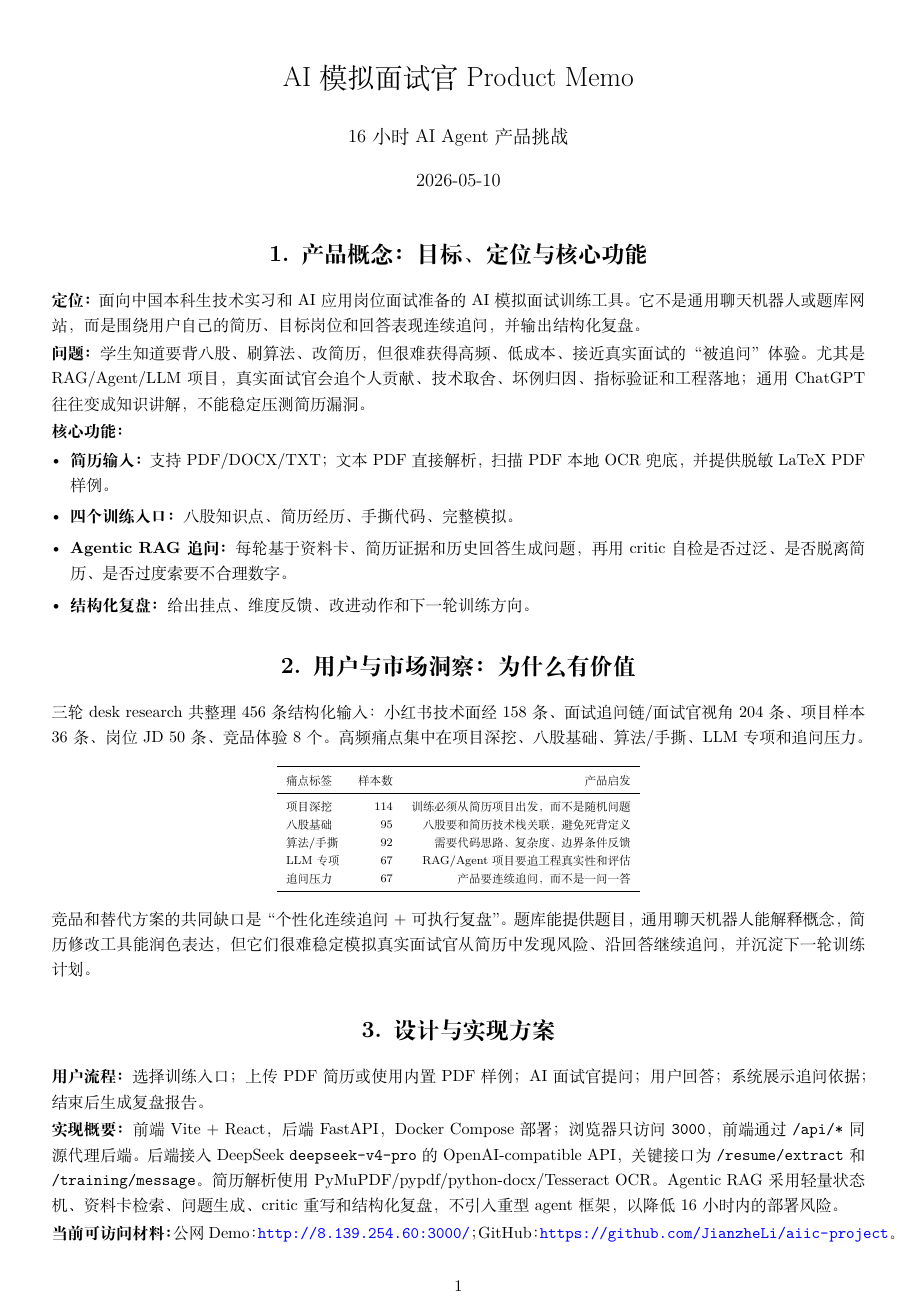
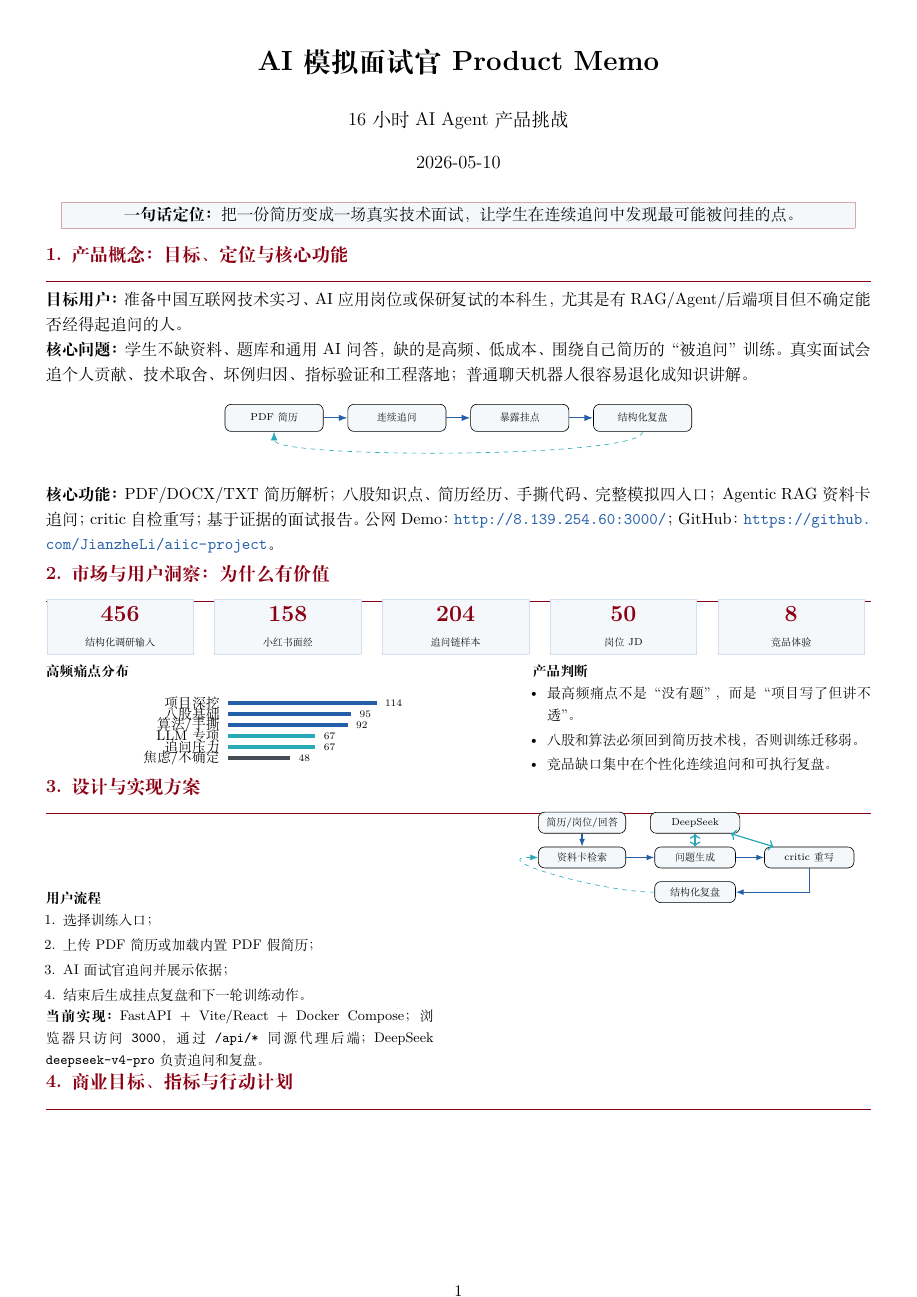
Before and after one commit to JianzheLi/aiic-project, a LaTeX document (target/product-delivery/product-memo.tex): page 1 of 2. Compiled offline with XeLaTeX.

Commit message:
Polish product memo visuals

```diff
--- a/target/product-delivery/product-memo.tex
+++ b/target/product-delivery/product-memo.tex
@@ -12,2 +21 @@
 
-\title{\vspace{-2.0em}AI 模拟面试官 Product Memo}
@@ -14,24 +35,108 @@
+  {\large\bfseries\color{memored} #1}\par
+  \vspace{-0.35em}{\color{memored}\rule{\linewidth}{0.45pt}}\vspace{-0.2em}
+}
+
+\title{\vspace{-2.4em}\bfseries AI 模拟面试官 Product Memo}
 \author{16 小时 AI Agent 产品挑战}
 \date{2026-05-10}
 
 \begin{document}
 \maketitle
-\vspace{-1.7em}
-
-\section*{1. 产品概念：目标、定位与核心功能}
-\textbf{定位：}面向中国本科生技术实习和 AI 应用岗位面试准备的 AI 模拟面试训练工具。它不是通用聊天机器人或题库网站，而是围绕用户自己的简历、目标岗位和回答表现连续追问，并输出结构化复盘。
-
-\textbf{问题：}学生知道要背八股、刷算法、改简历，但很难获得高频、低成本、接近真实面试的“被追问”体验。尤其是 RAG/Agent/LLM 项目，真实面试官会追个人贡献、技术取舍、坏例归因、指标验证和工程落地；通用 ChatGPT 往往变成知识讲解，不能稳定压测简历漏洞。
-
-\textbf{核心功能：}
-\begin{itemize}
-  \item \textbf{简历输入：}支持 PDF/DOCX/TXT；文本 PDF 直接解析，扫描 PDF 本地 OCR 兜底，并提供脱敏 LaTeX PDF 样例。
-  \item \textbf{四个训练入口：}八股知识点、简历经历、手撕代码、完整模拟。
-  \item \textbf{Agentic RAG 追问：}每轮基于资料卡、简历证据和历史回答生成问题，再用 critic 自检是否过泛、是否脱离简历、是否过度索要不合理数字。
-  \item \textbf{结构化复盘：}给出挂点、维度反馈、改进动作和下一轮训练方向。
-\end{itemize}
-
-\section*{2. 用户与市场洞察：为什么有价值}
-三轮 desk research 共整理 456 条结构化输入：小红书技术面经 158 条、面试追问链/面试官视角 204 条、项目样本 36 条、岗位 JD 50 条、竞品体验 8 个。高频痛点集中在项目深挖、八股基础、算法/手撕、LLM 专项和追问压力。
+\vspace{-1.95em}
 
 \begin{center}
+\fcolorbox{memored!35}{memolight}{%
+\begin{minipage}{0.95\linewidth}
+\centering
+\textbf{一句话定位：}把一份简历变成一场真实技术面试，让学生在连续追问中发现最可能被问挂的点。
+\end{minipage}}
+\end{center}
+\vspace{-0.25em}
+
+\sectionline{1. 产品概念：目标、定位与核心功能}
+\textbf{目标用户：}准备中国互联网技术实习、AI 应用岗位或保研复试的本科生，尤其是有 RAG/Agent/后端项目但不确定能否经得起追问的人。\\
+\textbf{核心问题：}学生不缺资料、题库和通用 AI 问答，缺的是高频、低成本、围绕自己简历的“被追问”训练。真实面试会追个人贡献、技术取舍、坏例归因、指标验证和工程落地；普通聊天机器人很容易退化成知识讲解。
+
+\vspace{0.15em}
+\begin{center}
+\begin{tikzpicture}[node distance=0.42cm, every node/.style={font=\scriptsize}]
+  \node[draw,rounded corners,fill=memolight,minimum width=2.25cm,minimum height=0.62cm] (a) {PDF 简历};
+  \node[draw,rounded corners,fill=memolight,right=0.55cm of a,minimum width=2.25cm,minimum height=0.62cm] (b) {连续追问};
+  \node[draw,rounded corners,fill=memolight,right=0.55cm of b,minimum width=2.25cm,minimum height=0.62cm] (c) {暴露挂点};
+  \node[draw,rounded corners,fill=memolight,right=0.55cm of c,minimum width=2.25cm,minimum height=0.62cm] (d) {结构化复盘};
+  \draw[-{Latex[length=2mm]},thick,memoblue] (a) -- (b);
+  \draw[-{Latex[length=2mm]},thick,memoblue] (b) -- (c);
+  \draw[-{Latex[length=2mm]},thick,memoblue] (c) -- (d);
+  \draw[-{Latex[length=2mm]},dashed,memocyan] (d.south) .. controls +(down:0.62cm) and +(down:0.62cm) .. (a.south);
+\end{tikzpicture}
+\end{center}
+\vspace{-0.15em}
+
+\textbf{核心功能：}PDF/DOCX/TXT 简历解析；八股知识点、简历经历、手撕代码、完整模拟四入口；Agentic RAG 资料卡追问；critic 自检重写；基于证据的面试报告。公网 Demo：\url{http://8.139.254.60:3000/}；GitHub：\url{https://github.com/JianzheLi/aiic-project}。
+
+\sectionline{2. 市场与用户洞察：为什么有价值}
+\metricbox{456}{结构化调研输入}\hfill
+\metricbox{158}{小红书面经}\hfill
+\metricbox{204}{追问链样本}\hfill
+\metricbox{50}{岗位 JD}\hfill
+\metricbox{8}{竞品体验}
+
+\vspace{0.45em}
+\begin{minipage}[t]{0.55\linewidth}
+\small
+\textbf{高频痛点分布}
+\begin{center}
+\begin{tikzpicture}[x=0.40cm,y=0.38cm]
+  \node[anchor=east] at (0,0) {项目深挖};\fill[memoblue] (0.18,-0.14) rectangle (8.7,0.14);\node[anchor=west] at (8.9,0) {\scriptsize 114};
+  \node[anchor=east] at (0,-0.66) {八股基础};\fill[memoblue] (0.18,-0.80) rectangle (7.25,-0.52);\node[anchor=west] at (7.45,-0.66) {\scriptsize 95};
+  \node[anchor=east] at (0,-1.32) {算法/手撕};\fill[memoblue] (0.18,-1.46) rectangle (7.05,-1.18);\node[anchor=west] at (7.25,-1.32) {\scriptsize 92};
+  \node[anchor=east] at (0,-1.98) {LLM 专项};\fill[memocyan] (0.18,-2.12) rectangle (5.20,-1.84);\node[anchor=west] at (5.40,-1.98) {\scriptsize 67};
+  \node[anchor=east] at (0,-2.64) {追问压力};\fill[memocyan] (0.18,-2.78) rectangle (5.20,-2.50);\node[anchor=west] at (5.40,-2.64) {\scriptsize 67};
+  \node[anchor=east] at (0,-3.30) {焦虑/不确定};\fill[memogray] (0.18,-3.44) rectangle (3.75,-3.16);\node[anchor=west] at (3.95,-3.30) {\scriptsize 48};
+\end{tikzpicture}
+\end{center}
+\end{minipage}
+\hfill
+\begin{minipage}[t]{0.41\linewidth}
+\small
+\textbf{产品判断}
+\begin{itemize}
+  \item 最高频痛点不是“没有题”，而是“项目写了但讲不透”。
+  \item 八股和算法必须回到简历技术栈，否则训练迁移弱。
+  \item 竞品缺口集中在个性化连续追问和可执行复盘。
+\end{itemize}
+\end{minipage}
+
+\sectionline{3. 设计与实现方案}
+\begin{minipage}[t]{0.47\linewidth}
+\small
+\textbf{用户流程}
+\begin{enumerate}[leftmargin=1.25em,itemsep=0.01em,topsep=0.01em]
+  \item 选择训练入口；
+  \item 上传 PDF 简历或加载内置 PDF 假简历；
+  \item AI 面试官追问并展示依据；
+  \item 结束后生成挂点复盘和下一轮训练动作。
+\end{enumerate}
+\textbf{当前实现：}FastAPI + Vite/React + Docker Compose；浏览器只访问 \texttt{3000}，通过 \texttt{/api/*} 同源代理后端；DeepSeek \texttt{deepseek-v4-pro} 负责追问和复盘。
+\end{minipage}
+\hfill
+\begin{minipage}[t]{0.49\linewidth}
+\centering
+\begin{tikzpicture}[node distance=0.30cm, every node/.style={font=\scriptsize}]
+  \node[draw,rounded corners,fill=memolight,minimum width=2.0cm,minimum height=0.48cm] (input) {简历/岗位/回答};
+  \node[draw,rounded corners,fill=memolight,below=of input,minimum width=2.0cm,minimum height=0.48cm] (cards) {资料卡检索};
+  \node[draw,rounded corners,fill=memolight,right=0.65cm of cards,minimum width=1.85cm,minimum height=0.48cm] (gen) {问题生成};
+  \node[draw,rounded corners,fill=memolight,right=0.65cm of gen,minimum width=2.05cm,minimum height=0.48cm] (critic) {critic 重写};
+  \node[draw,rounded corners,fill=memolight,below=of gen,minimum width=1.85cm,minimum height=0.48cm] (report) {结构化复盘};
+  \node[draw,rounded corners,fill=memolight,above=of gen,minimum width=2.05cm,minimum height=0.48cm] (llm) {DeepSeek};
+  \draw[-{Latex[length=1.8mm]},thick,memoblue] (input) -- (cards);
+  \draw[-{Latex[length=1.8mm]},thick,memoblue] (cards) -- (gen);
+  \draw[-{Latex[length=1.8mm]},thick,memoblue] (gen) -- (critic);
+  \draw[-{Latex[length=1.8mm]},thick,memoblue] (critic) |- (report);
+  \draw[<->,thick,memocyan] (llm) -- (gen);
+  \draw[<->,thick,memocyan] (llm) -- (critic);
+  \draw[-{Latex[length=1.8mm]},dashed,memocyan] (report.west) .. controls +(left:1.25cm) and +(left:1.25cm) .. (cards.west);
+\end{tikzpicture}
+\end{minipage}
+
+\sectionline{4. 商业目标、指标与行动计划}
@@ -38,10 +156,5 @@
 \footnotesize
-\begin{tabular}{lrr}
+\begin{tabular}{p{0.18\linewidth}p{0.62\linewidth}p{0.12\linewidth}}
 \toprule
-痛点标签 & 样本数 & 产品启发 \\
+时间 & 里程碑 & 级别 \\
 \midrule
-项目深挖 & 114 & 训练必须从简历项目出发，而不是随机问题 \\
-八股基础 & 95 & 八股要和简历技术栈关联，避免死背定义 \\
-算法/手撕 & 92 & 需要代码思路、复杂度、边界条件反馈 \\
-LLM 专项 & 67 & RAG/Agent 项目要追工程真实性和评估 \\
-追问压力 & 67 & 产品要连续追问，而不是一问一答 \\
@@ -48,17 +165,4 @@ LLM 专项 & 67 & RAG/Agent 项目要追工程真实性和评估 \\
 \bottomrule
 \end{tabular}
-\end{center}
+\vspace{0.25em}
 
-竞品和替代方案的共同缺口是“个性化连续追问 + 可执行复盘”。题库能提供题目，通用聊天机器人能解释概念，简历修改工具能润色表达，但它们很难稳定模拟真实面试官从简历中发现风险、沿回答继续追问，并沉淀下一轮训练计划。
-
-\section*{3. 设计与实现方案}
-\textbf{用户流程：}选择训练入口；上传 PDF 简历或使用内置 PDF 样例；AI 面试官提问；用户回答；系统展示追问依据；结束后生成复盘报告。
-
-\textbf{实现概要：}前端 Vite + React，后端 FastAPI，Docker Compose 部署；浏览器只访问 \texttt{3000}，前端通过 \texttt{/api/*} 同源代理后端。后端接入 DeepSeek \texttt{deepseek-v4-pro} 的 OpenAI-compatible API，关键接口为 \texttt{/resume/extract} 和 \texttt{/training/message}。简历解析使用 PyMuPDF/pypdf/python-docx/Tesseract OCR。Agentic RAG 采用轻量状态机、资料卡检索、问题生成、critic 重写和结构化复盘，不引入重型 agent 框架，以降低 16 小时内的部署风险。
-
-\textbf{当前可访问材料：}公网 Demo：\url{http://8.139.254.60:3000/}；GitHub：\url{https://github.com/JianzheLi/aiic-project}。
-
-\section*{4. 商业目标与指标}
-\textbf{短期目标：}验证“简历驱动的连续追问”是否比直接使用通用聊天机器人更有训练价值。核心 KPI：
-\begin{itemize}
-  \item 激活率：上传或加载简历后成功开始第一轮训练的用户占比；完成率：完成至少 3 轮并生成复盘的会话占比。
```
Also changed, not shown: target/product-delivery/product-memo.pdf, target/product-delivery/product-memo.tex (72 more changed lines).
